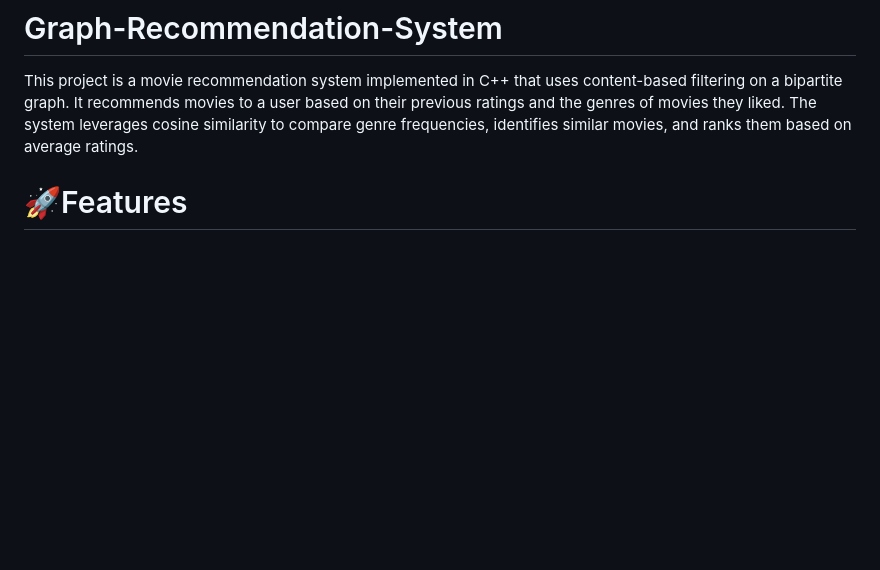
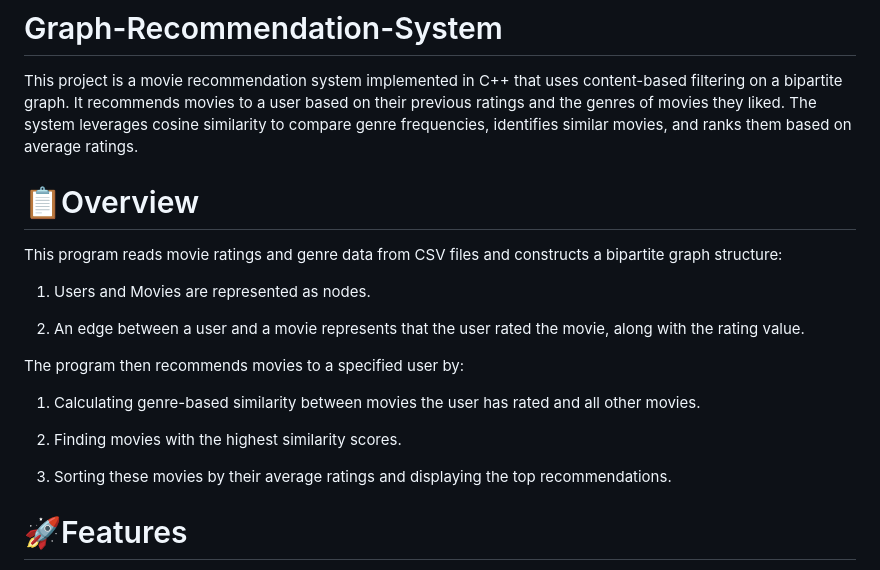
Before and after one commit to PrajnaAgrawal26/Graph-Recommendation-System, a Markdown page: README.md, the part around the change. Rendered like a GitHub page; blank space fills up the shorter version.

```diff
--- a/README.md
+++ b/README.md
@@ -1,6 +1,21 @@
 # Graph-Recommendation-System
 This project is a movie recommendation system implemented in C++ that uses content-based filtering on a bipartite graph. It recommends movies to a user based on their previous ratings and the genres of movies they liked. The system leverages cosine similarity to compare genre frequencies, identifies similar movies, and ranks them based on average ratings.
 
+# 📋Overview
+
+This program reads movie ratings and genre data from CSV files and constructs a bipartite graph structure:
+
+1. Users and Movies are represented as nodes.
+
+2. An edge between a user and a movie represents that the user rated the movie, along with the rating value.
+
+The program then recommends movies to a specified user by:
+
+1. Calculating genre-based similarity between movies the user has rated and all other movies.
+
+2. Finding movies with the highest similarity scores.
+
+3. Sorting these movies by their average ratings and displaying the top recommendations.
 
 # 🚀Features
 
```
